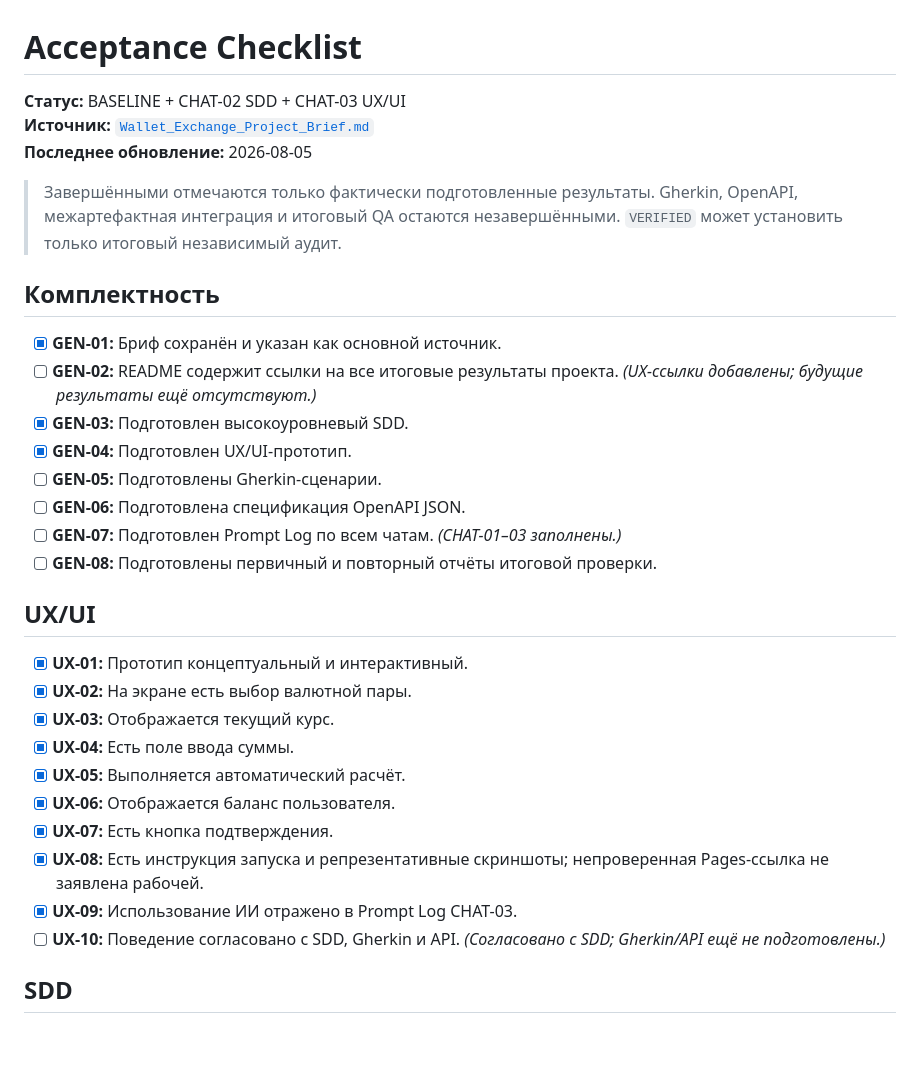
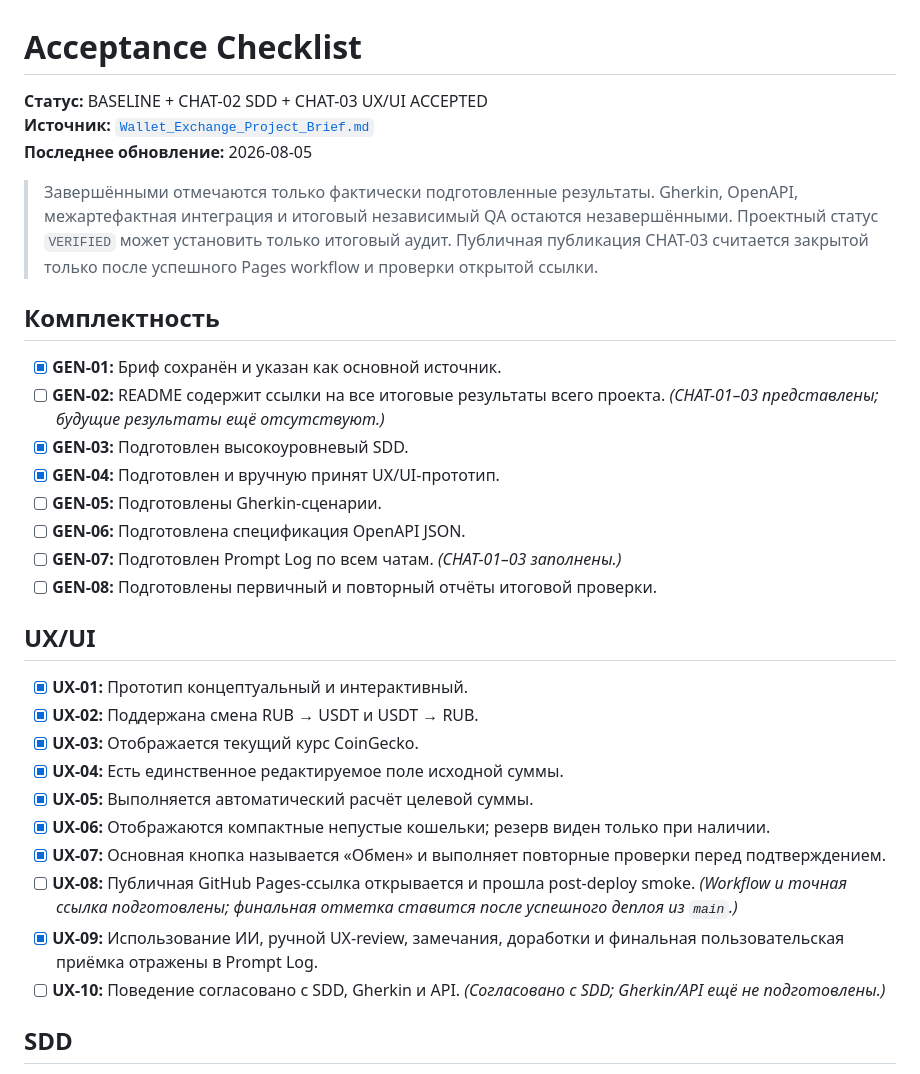
Before and after one commit to PajamaSerj/wallet-exchange-design, a Markdown page: docs/00_governance/acceptance-checklist.md, the part around one of its changes. Rendered like a GitHub page; blank space fills up the shorter version.

```diff
--- a/docs/00_governance/acceptance-checklist.md
+++ b/docs/00_governance/acceptance-checklist.md
@@ -1,17 +1,17 @@
 # Acceptance Checklist
 
-**Статус:** BASELINE + CHAT-02 SDD + CHAT-03 UX/UI
+**Статус:** BASELINE + CHAT-02 SDD + CHAT-03 UX/UI ACCEPTED
 **Источник:** [`Wallet_Exchange_Project_Brief.md`](../../Wallet_Exchange_Project_Brief.md)
 **Последнее обновление:** 2026-08-05
 
-> Завершёнными отмечаются только фактически подготовленные результаты. Gherkin, OpenAPI, межартефактная интеграция и итоговый QA остаются незавершёнными. `VERIFIED` может установить только итоговый независимый аудит.
+> Завершёнными отмечаются только фактически подготовленные результаты. Gherkin, OpenAPI, межартефактная интеграция и итоговый независимый QA остаются незавершёнными. Проектный статус `VERIFIED` может установить только итоговый аудит. Публичная публикация CHAT-03 считается закрытой только после успешного Pages workflow и проверки открытой ссылки.
 
 ## Комплектность
 
 - [x] **GEN-01:** Бриф сохранён и указан как основной источник.
-- [ ] **GEN-02:** README содержит ссылки на все итоговые результаты проекта. *(UX-ссылки добавлены; будущие результаты ещё отсутствуют.)*
+- [ ] **GEN-02:** README содержит ссылки на все итоговые результаты всего проекта. *(CHAT-01–03 представлены; будущие результаты ещё отсутствуют.)*
 - [x] **GEN-03:** Подготовлен высокоуровневый SDD.
-- [x] **GEN-04:** Подготовлен UX/UI-прототип.
+- [x] **GEN-04:** Подготовлен и вручную принят UX/UI-прототип.
 - [ ] **GEN-05:** Подготовлены Gherkin-сценарии.
 - [ ] **GEN-06:** Подготовлена спецификация OpenAPI JSON.
 - [ ] **GEN-07:** Подготовлен Prompt Log по всем чатам. *(CHAT-01–03 заполнены.)*
@@ -20,14 +20,14 @@
 ## UX/UI
 
 - [x] **UX-01:** Прототип концептуальный и интерактивный.
-- [x] **UX-02:** На экране есть выбор валютной пары.
-- [x] **UX-03:** Отображается текущий курс.
-- [x] **UX-04:** Есть поле ввода суммы.
-- [x] **UX-05:** Выполняется автоматический расчёт.
-- [x] **UX-06:** Отображается баланс пользователя.
-- [x] **UX-07:** Есть кнопка подтверждения.
-- [x] **UX-08:** Есть инструкция запуска и репрезентативные скриншоты; непроверенная Pages-ссылка не заявлена рабочей.
-- [x] **UX-09:** Использование ИИ отражено в Prompt Log CHAT-03.
+- [x] **UX-02:** Поддержана смена RUB → USDT и USDT → RUB.
+- [x] **UX-03:** Отображается текущий курс CoinGecko.
+- [x] **UX-04:** Есть единственное редактируемое поле исходной суммы.
+- [x] **UX-05:** Выполняется автоматический расчёт целевой суммы.
+- [x] **UX-06:** Отображаются компактные непустые кошельки; резерв виден только при наличии.
+- [x] **UX-07:** Основная кнопка называется «Обмен» и выполняет повторные проверки перед подтверждением.
+- [ ] **UX-08:** Публичная GitHub Pages-ссылка открывается и прошла post-deploy smoke. *(Workflow и точная ссылка подготовлены; финальная отметка ставится после успешного деплоя из `main`.)*
+- [x] **UX-09:** Использование ИИ, ручной UX-review, замечания, доработки и финальная пользовательская приёмка отражены в Prompt Log.
 - [ ] **UX-10:** Поведение согласовано с SDD, Gherkin и API. *(Согласовано с SDD; Gherkin/API ещё не подготовлены.)*
 
 ## SDD
```
Also changed, not shown: other parts of docs/00_governance/acceptance-checklist.md (+77 -74 lines).
